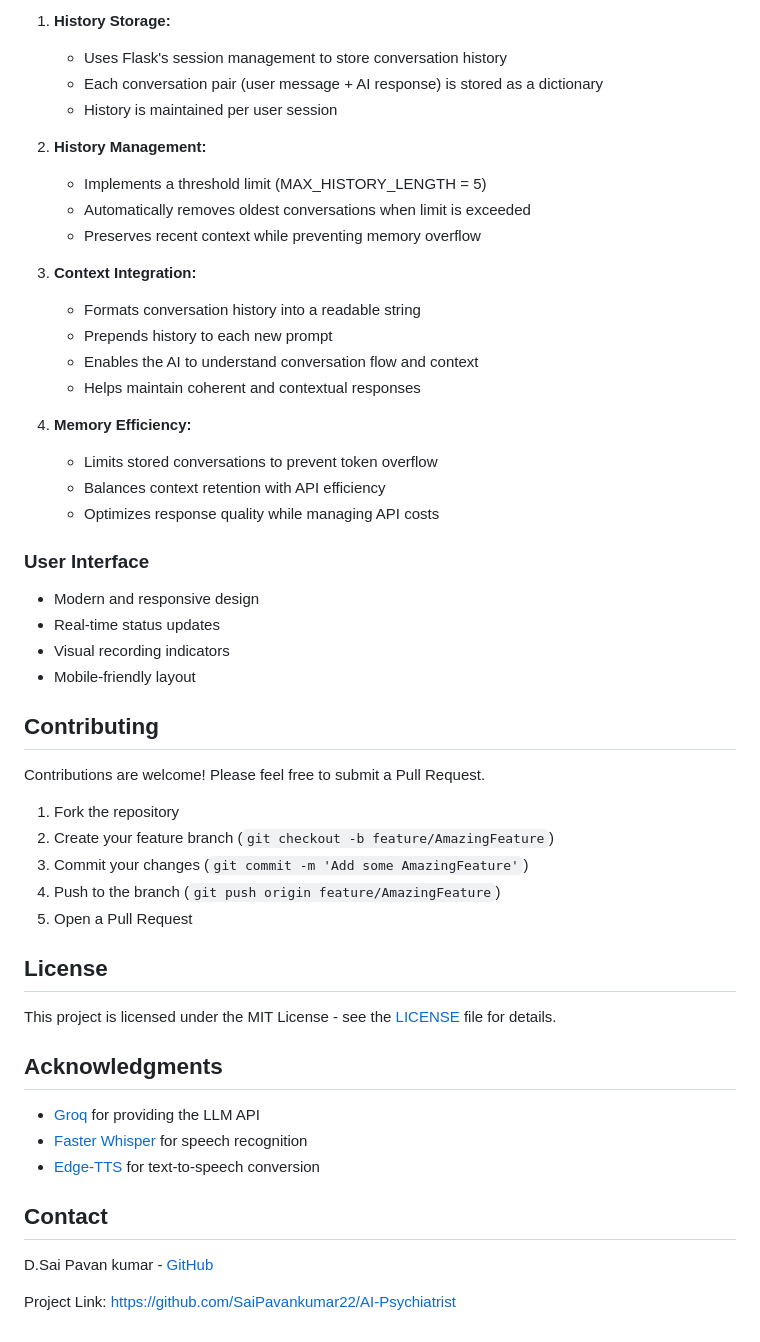
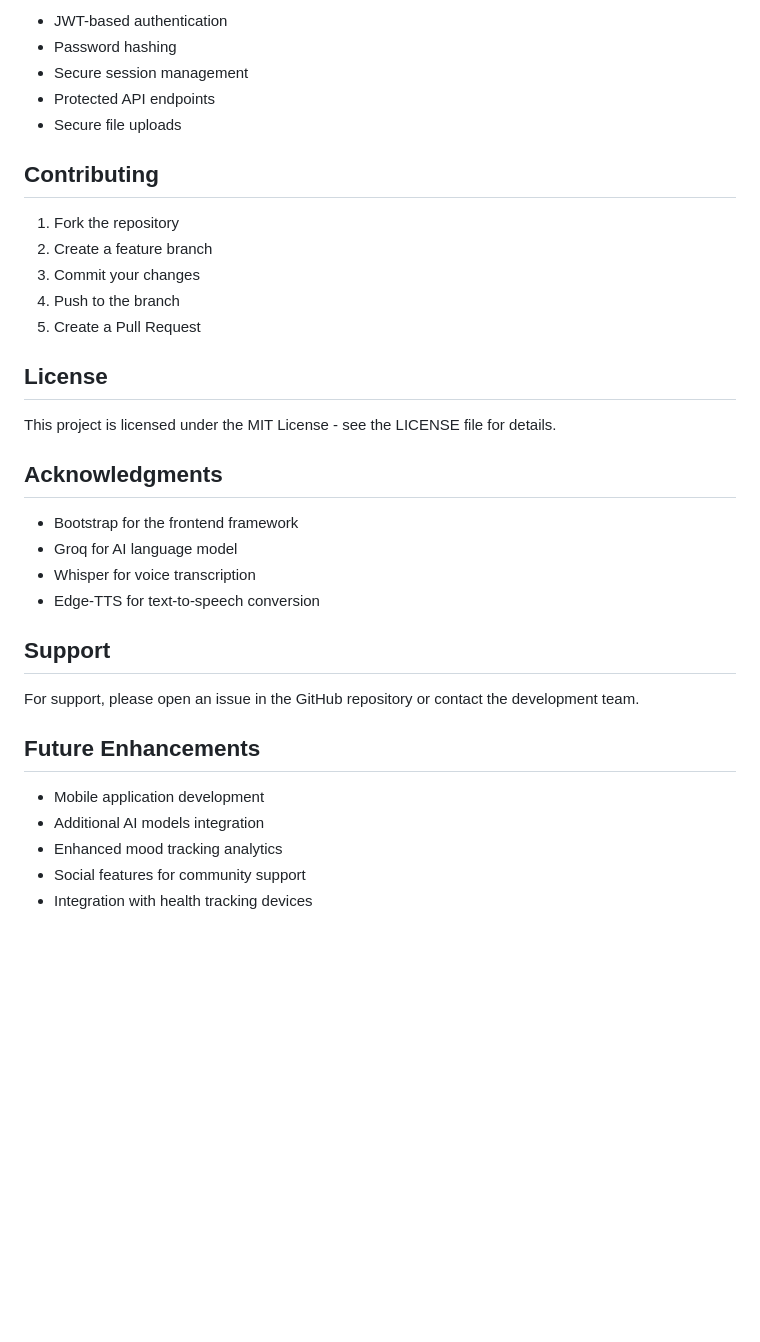
Before and after one commit to SaiPavankumar22/AI-Psychiatrist, a Markdown page: README.md, the part around one of its changes. Drawn GitHub-style; blank space fills up the shorter version.

```diff
--- a/README.md
+++ b/README.md
@@ -109,52 +93,36 @@ The application maintains context through a session-based conversation history s
-1. **History Storage:**
-   - Uses Flask's session management to store conversation history
-   - Each conversation pair (user message + AI response) is stored as a dictionary
-   - History is maintained per user session
-
-2. **History Management:**
-   - Implements a threshold limit (MAX_HISTORY_LENGTH = 5)
-   - Automatically removes oldest conversations when limit is exceeded
-   - Preserves recent context while preventing memory overflow
-
-3. **Context Integration:**
-   - Formats conversation history into a readable string
-   - Prepends history to each new prompt
-   - Enables the AI to understand conversation flow and context
-   - Helps maintain coherent and contextual responses
-
-4. **Memory Efficiency:**
-   - Limits stored conversations to prevent token overflow
-   - Balances context retention with API efficiency
-   - Optimizes response quality while managing API costs
-
-### User Interface
-- Modern and responsive design
-- Real-time status updates
-- Visual recording indicators
-- Mobile-friendly layout
+- JWT-based authentication
+- Password hashing
+- Secure session management
+- Protected API endpoints
+- Secure file uploads
 
 ## Contributing
 
-Contributions are welcome! Please feel free to submit a Pull Request.
-
 1. Fork the repository
-2. Create your feature branch (`git checkout -b feature/AmazingFeature`)
-3. Commit your changes (`git commit -m 'Add some AmazingFeature'`)
-4. Push to the branch (`git push origin feature/AmazingFeature`)
-5. Open a Pull Request
+2. Create a feature branch
+3. Commit your changes
+4. Push to the branch
+5. Create a Pull Request
 
 ## License
 
-This project is licensed under the MIT License - see the [LICENSE](LICENSE) file for details.
+This project is licensed under the MIT License - see the LICENSE file for details.
 
 ## Acknowledgments
 
-- [Groq](https://groq.com) for providing the LLM API
-- [Faster Whisper](https://github.com/guillaumekln/faster-whisper) for speech recognition
-- [Edge-TTS](https://github.com/rany2/edge-tts) for text-to-speech conversion
+- Bootstrap for the frontend framework
+- Groq for AI language model
+- Whisper for voice transcription
+- Edge-TTS for text-to-speech conversion
 
-## Contact
+## Support
 
-D.Sai Pavan kumar - [GitHub](https://github.com/SaiPavankumar22)
+For support, please open an issue in the GitHub repository or contact the development team.
 
-Project Link: [https://github.com/SaiPavankumar22/AI-Psychiatrist](https://github.com/SaiPavankumar22/AI-Psychiatrist)
+## Future Enhancements
+
+- Mobile application development
+- Additional AI models integration
+- Enhanced mood tracking analytics
+- Social features for community support
+- Integration with health tracking devices
```
Also changed, not shown: other parts of README.md (+71 -87 lines).
